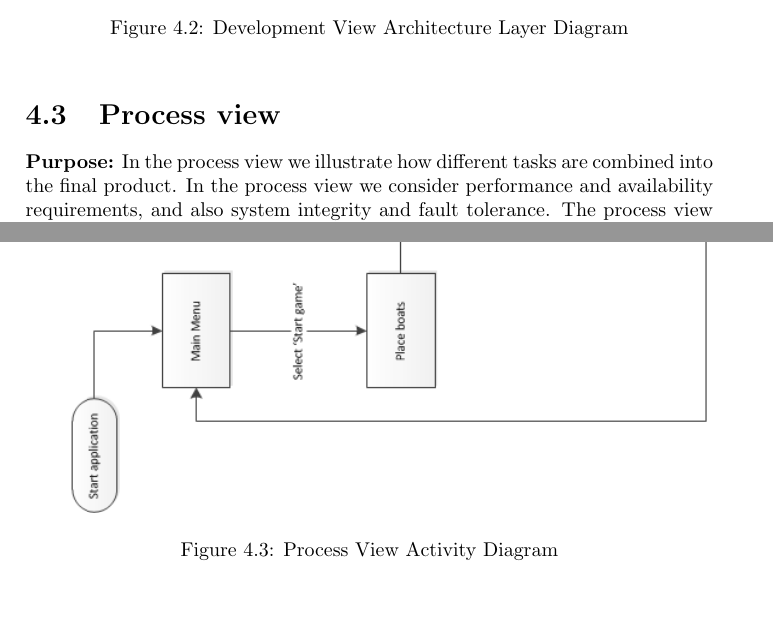
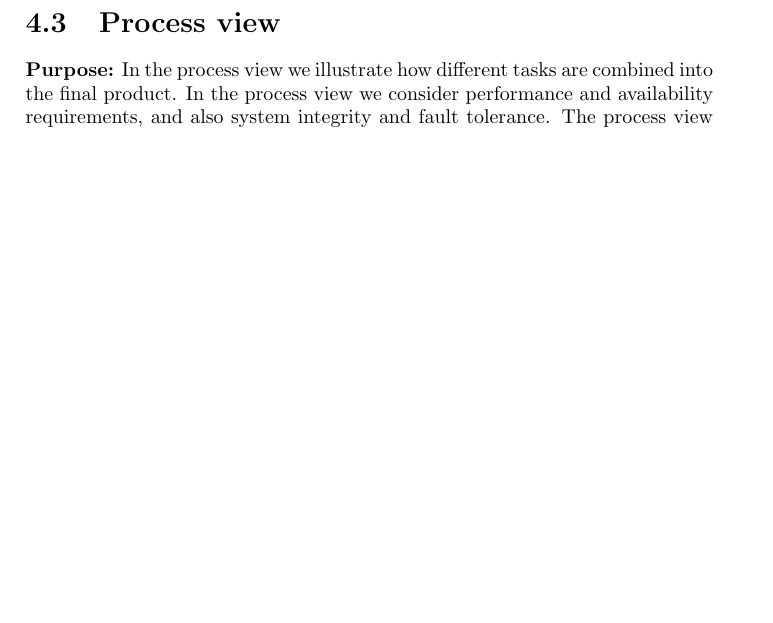
Before and after one commit to trondkla/TDT4240---A2---Battleship, a LaTeX thesis (Reports/Architecture/main.tex, which reads Reports/Architecture/Viewpoint.tex): two parts of pages 9 and 10 of 22 before the commit and part of page 9 of 21 after it, the two joined at a grey line, cut at the place of the change, the shorter picture padded with empty space. Compiled offline with pdfLaTeX.

Commit message:
Views er litt ordnet

```diff
--- a/Reports/Architecture/Viewpoint.tex
+++ b/Reports/Architecture/Viewpoint.tex
@@ -33,11 +29,6 @@ For this project we have chosen to make use of the \emph{4+1 view model}, where
     \noindent\textbf{Stakeholders:} Course staff, ATAM evaluators and Developers
 
 
-    \begin{figure}[ht]
-        \includegraphics{DevelopmentView.png}
-        \caption{Development View Architecture Layer Diagram}
-        \label{fig:DevelopmentView}
-    \end{figure}
 
 
 
@@ -46,9 +37,3 @@ For this project we have chosen to make use of the \emph{4+1 view model}, where
     The process view can specify which thread of control executes operations in the classes identified in the logic view.
 
     \noindent\textbf{Stakeholders:} Users, Course staff, ATAM evaluators and Developers
-
-    \begin{figure}[ht]
-        \includegraphics[angle=90, scale=0.8]{ProcessLayer.png}
-        \caption{Process View Activity Diagram}
-        \label{fig:ActivityDiagram}
-    \end{figure}
```
Also changed, not shown: Reports/Architecture/Viewpoint.tex (6 more changed lines).
